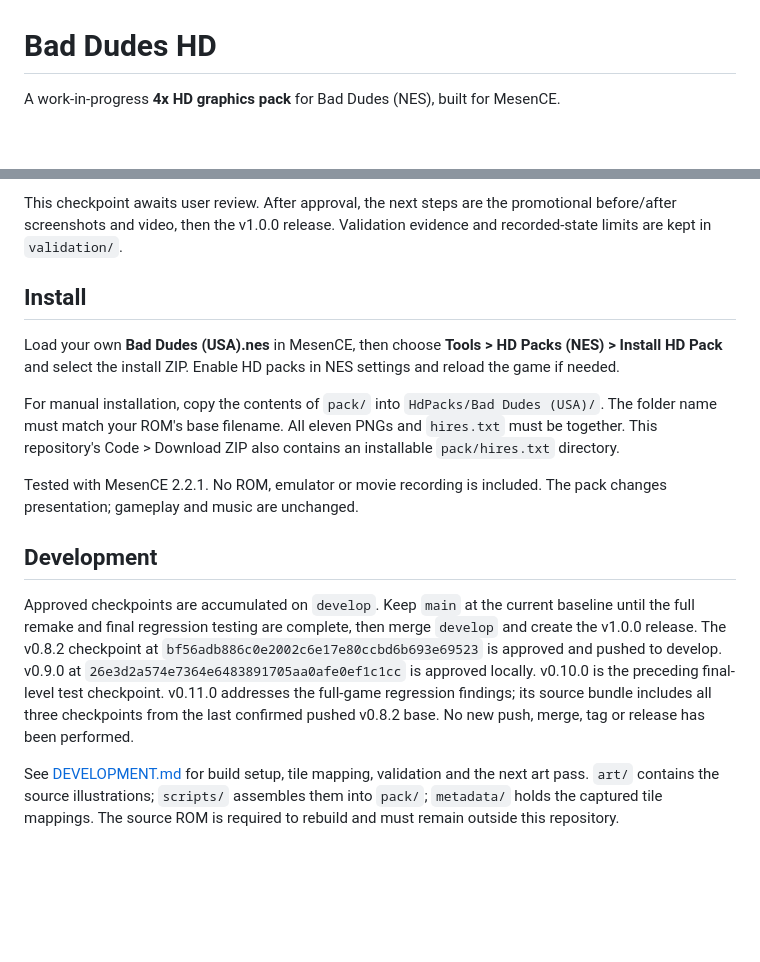
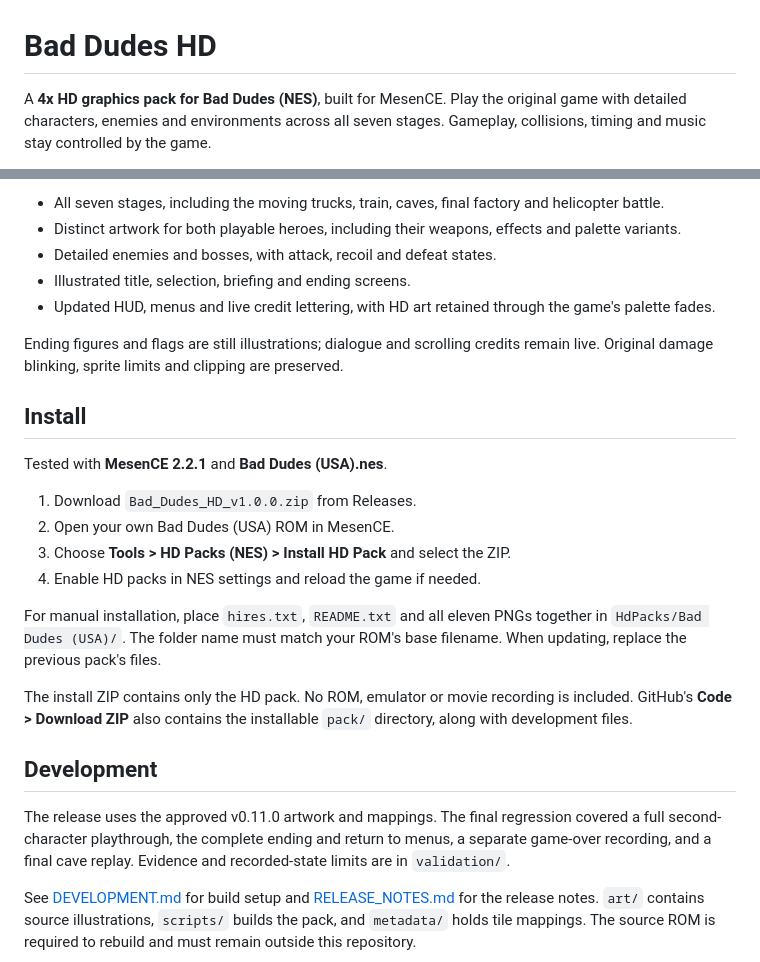
Before and after one commit to kgrant191/bad-dudes-hd, a Markdown page: README.md, 2 parts joined by grey strips. Drawn GitHub-style; blank space fills up the shorter version.

```diff
--- a/README.md
+++ b/README.md
@@ -1,4 +1,6 @@
 # Bad Dudes HD
 
-A work-in-progress **4x HD graphics pack** for Bad Dudes (NES), built for MesenCE.
+A **4x HD graphics pack for Bad Dudes (NES)**, built for MesenCE. Play the
+original game with detailed characters, enemies and environments across all
+seven stages. Gameplay, collisions, timing and music stay controlled by the game.
 
@@ -23,35 +20,42 @@ stay controlled by the game.
 
-This checkpoint awaits user review. After approval, the next steps are the
-promotional before/after screenshots and video, then the v1.0.0 release.
-Validation evidence and recorded-state limits are kept in `validation/`.
+- All seven stages, including the moving trucks, train, caves, final factory
+  and helicopter battle.
+- Distinct artwork for both playable heroes, including their weapons,
+  effects and palette variants.
+- Detailed enemies and bosses, with attack, recoil and defeat states.
+- Illustrated title, selection, briefing and ending screens.
+- Updated HUD, menus and live credit lettering, with HD art retained through
+  the game's palette fades.
+
+Ending figures and flags are still illustrations; dialogue and scrolling
+credits remain live. Original damage blinking, sprite limits and clipping are
+preserved.
 
 ## Install
 
-Load your own **Bad Dudes (USA).nes** in MesenCE, then choose
-**Tools > HD Packs (NES) > Install HD Pack** and select the install ZIP.
-Enable HD packs in NES settings and reload the game if needed.
+Tested with **MesenCE 2.2.1** and **Bad Dudes (USA).nes**.
 
-For manual installation, copy the contents of `pack/` into
-`HdPacks/Bad Dudes (USA)/`. The folder name must match your ROM's base filename.
-All eleven PNGs and `hires.txt` must be together. This repository's Code > Download
-ZIP also contains an installable `pack/hires.txt` directory.
+1. Download `Bad_Dudes_HD_v1.0.0.zip` from Releases.
+2. Open your own Bad Dudes (USA) ROM in MesenCE.
+3. Choose **Tools > HD Packs (NES) > Install HD Pack** and select the ZIP.
+4. Enable HD packs in NES settings and reload the game if needed.
 
-Tested with MesenCE 2.2.1. No ROM, emulator or movie recording is included.
-The pack changes presentation; gameplay and music are unchanged.
+For manual installation, place `hires.txt`, `README.txt` and all eleven PNGs
+together in `HdPacks/Bad Dudes (USA)/`. The folder name must match your ROM's
+base filename. When updating, replace the previous pack's files.
+
+The install ZIP contains only the HD pack. No ROM, emulator or movie recording
+is included. GitHub's **Code > Download ZIP** also contains the installable
+`pack/` directory, along with development files.
 
 ## Development
 
-Approved checkpoints are accumulated on `develop`. Keep `main` at the current
-baseline until the full remake and final regression testing are complete,
-then merge `develop` and create the v1.0.0 release. The v0.8.2 checkpoint at
-`bf56adb886c0e2002c6e17e80ccbd6b693e69523` is approved and pushed to develop.
-v0.9.0 at `26e3d2a574e7364e6483891705aa0afe0ef1c1cc` is approved locally.
-v0.10.0 is the preceding final-level test checkpoint. v0.11.0 addresses the
-full-game regression findings; its source bundle includes all three checkpoints
-from the last confirmed pushed v0.8.2 base. No new push, merge,
-tag or release has been performed.
+The release uses the approved v0.11.0 artwork and mappings. The final regression
+covered a full second-character playthrough, the complete ending and return to
+menus, a separate game-over recording, and a final cave replay. Evidence and
+recorded-state limits are in `validation/`.
 
-See [DEVELOPMENT.md](DEVELOPMENT.md) for build setup, tile mapping, validation
-and the next art pass. `art/` contains the source illustrations; `scripts/`
-assembles them into `pack/`; `metadata/` holds the captured tile mappings.
+See [DEVELOPMENT.md](DEVELOPMENT.md) for build setup and
+[RELEASE_NOTES.md](RELEASE_NOTES.md) for the release notes. `art/` contains source
+illustrations, `scripts/` builds the pack, and `metadata/` holds tile mappings.
 The source ROM is required to rebuild and must remain outside this repository.
```
Also changed, not shown: other parts of README.md (+9 -14 lines), DEVELOPMENT.md (+23 -1 lines), RELEASE_NOTES.md (added, +36 -0 lines), docs/images/before-after-cave.png (added), docs/images/before-after-highway.png (added), docs/images/before-after-street.png (added), docs/images/before-after-train.png (added), 5 other files.
